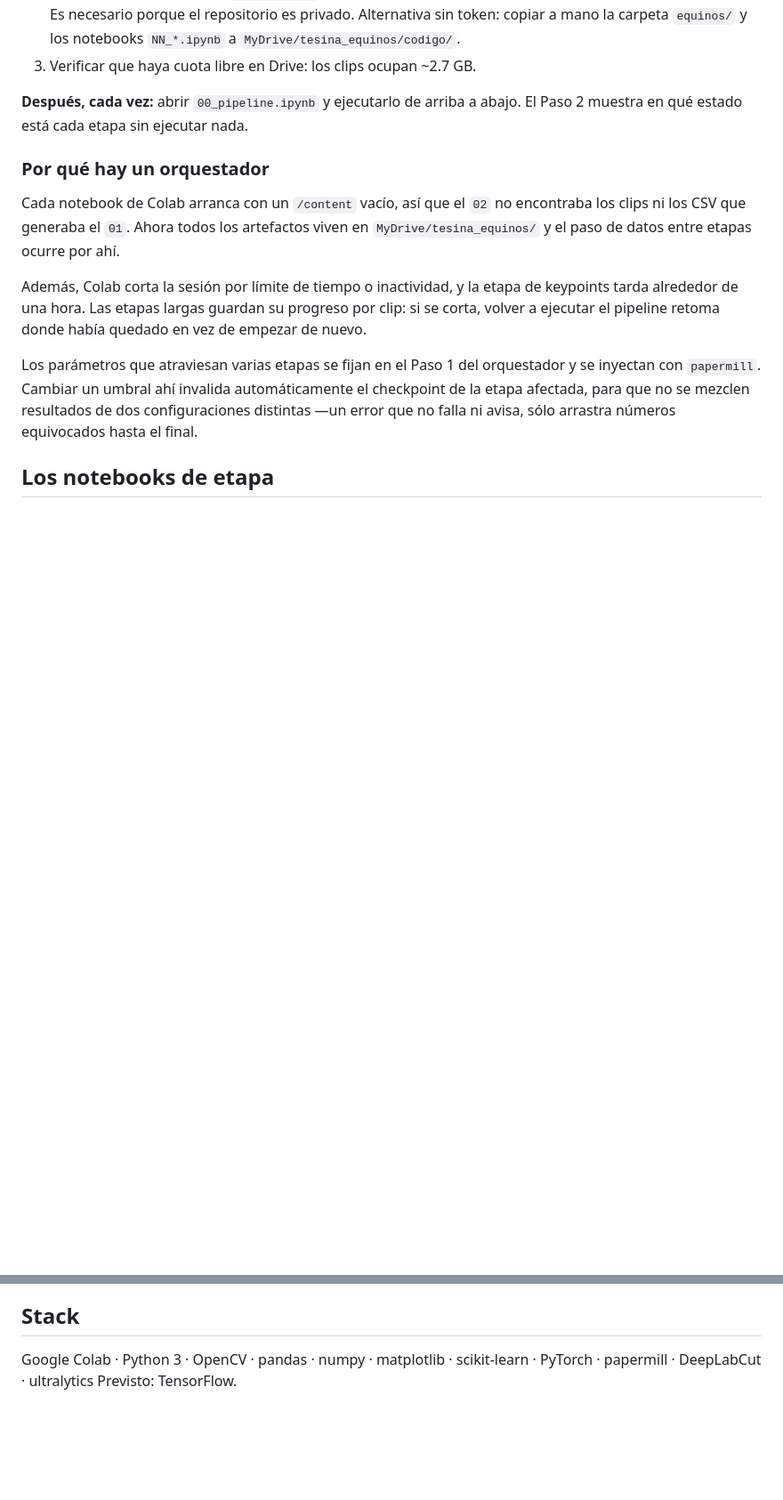
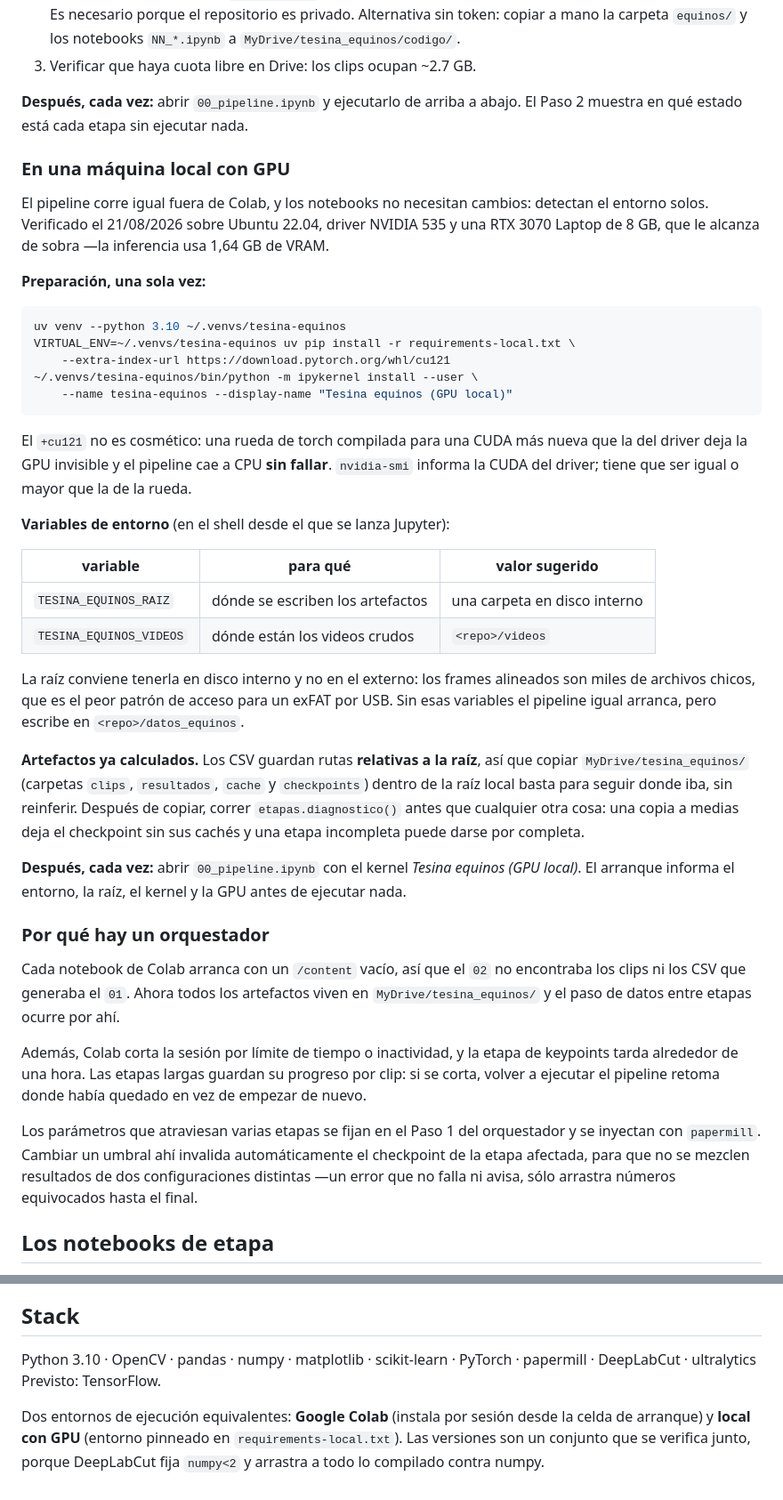
Before and after one commit to sergioyanez/Tesina-UGR, a Markdown page: README.md, 2 parts joined by grey strips. Shown at 89% size. Rendered like a GitHub page; blank space fills up the shorter version.

````diff
--- a/README.md
+++ b/README.md
@@ -92,6 +92,46 @@ en orden, saltea las que ya están completas y guarda una copia ejecutada de cad
 **Después, cada vez:** abrir `00_pipeline.ipynb` y ejecutarlo de arriba a abajo. El Paso 2 muestra
 en qué estado está cada etapa sin ejecutar nada.
 
+### En una máquina local con GPU
+
+El pipeline corre igual fuera de Colab, y los notebooks no necesitan cambios: detectan el entorno
+solos. Verificado el 21/08/2026 sobre Ubuntu 22.04, driver NVIDIA 535 y una RTX 3070 Laptop de
+8 GB, que le alcanza de sobra —la inferencia usa 1,64 GB de VRAM.
+
+**Preparación, una sola vez:**
+
+```bash
+uv venv --python 3.10 ~/.venvs/tesina-equinos
+VIRTUAL_ENV=~/.venvs/tesina-equinos uv pip install -r requirements-local.txt \
+    --extra-index-url https://download.pytorch.org/whl/cu121
+~/.venvs/tesina-equinos/bin/python -m ipykernel install --user \
+    --name tesina-equinos --display-name "Tesina equinos (GPU local)"
+```
+
+El `+cu121` no es cosmético: una rueda de torch compilada para una CUDA más nueva que la del
+driver deja la GPU invisible y el pipeline cae a CPU **sin fallar**. `nvidia-smi` informa la CUDA
+del driver; tiene que ser igual o mayor que la de la rueda.
+
+**Variables de entorno** (en el shell desde el que se lanza Jupyter):
+
+| variable | para qué | valor sugerido |
+|---|---|---|
+| `TESINA_EQUINOS_RAIZ` | dónde se escriben los artefactos | una carpeta en disco interno |
+| `TESINA_EQUINOS_VIDEOS` | dónde están los videos crudos | `<repo>/videos` |
+
+La raíz conviene tenerla en disco interno y no en el externo: los frames alineados son miles de
+archivos chicos, que es el peor patrón de acceso para un exFAT por USB. Sin esas variables el
+pipeline igual arranca, pero escribe en `<repo>/datos_equinos`.
+
+**Artefactos ya calculados.** Los CSV guardan rutas **relativas a la raíz**, así que copiar
+`MyDrive/tesina_equinos/` (carpetas `clips`, `resultados`, `cache` y `checkpoints`) dentro de la
+raíz local basta para seguir donde iba, sin reinferir. Después de copiar, correr
+`etapas.diagnostico()` antes que cualquier otra cosa: una copia a medias deja el checkpoint sin
+sus cachés y una etapa incompleta puede darse por completa.
+
+**Después, cada vez:** abrir `00_pipeline.ipynb` con el kernel *Tesina equinos (GPU local)*. El
+arranque informa el entorno, la raíz, el kernel y la GPU antes de ejecutar nada.
+
 ### Por qué hay un orquestador
 
 Cada notebook de Colab arranca con un `/content` vacío, así que el `02` no encontraba los clips ni
@@ -196,6 +244,11 @@ proviene de un solo caballo, lo que la vuelve no evaluable bajo partición por c
 
 ## Stack
 
-Google Colab · Python 3 · OpenCV · pandas · numpy · matplotlib · scikit-learn · PyTorch ·
-papermill · DeepLabCut · ultralytics
+Python 3.10 · OpenCV · pandas · numpy · matplotlib · scikit-learn · PyTorch · papermill ·
+DeepLabCut · ultralytics
 Previsto: TensorFlow.
+
+Dos entornos de ejecución equivalentes: **Google Colab** (instala por sesión desde la celda de
+arranque) y **local con GPU** (entorno pinneado en `requirements-local.txt`). Las versiones son un
+conjunto que se verifica junto, porque DeepLabCut fija `numpy<2` y arrastra a todo lo compilado
+contra numpy.
````
Also changed, not shown: other parts of README.md (+8 -0 lines), openspec/project.md (+42 -12 lines), 1 other file.
